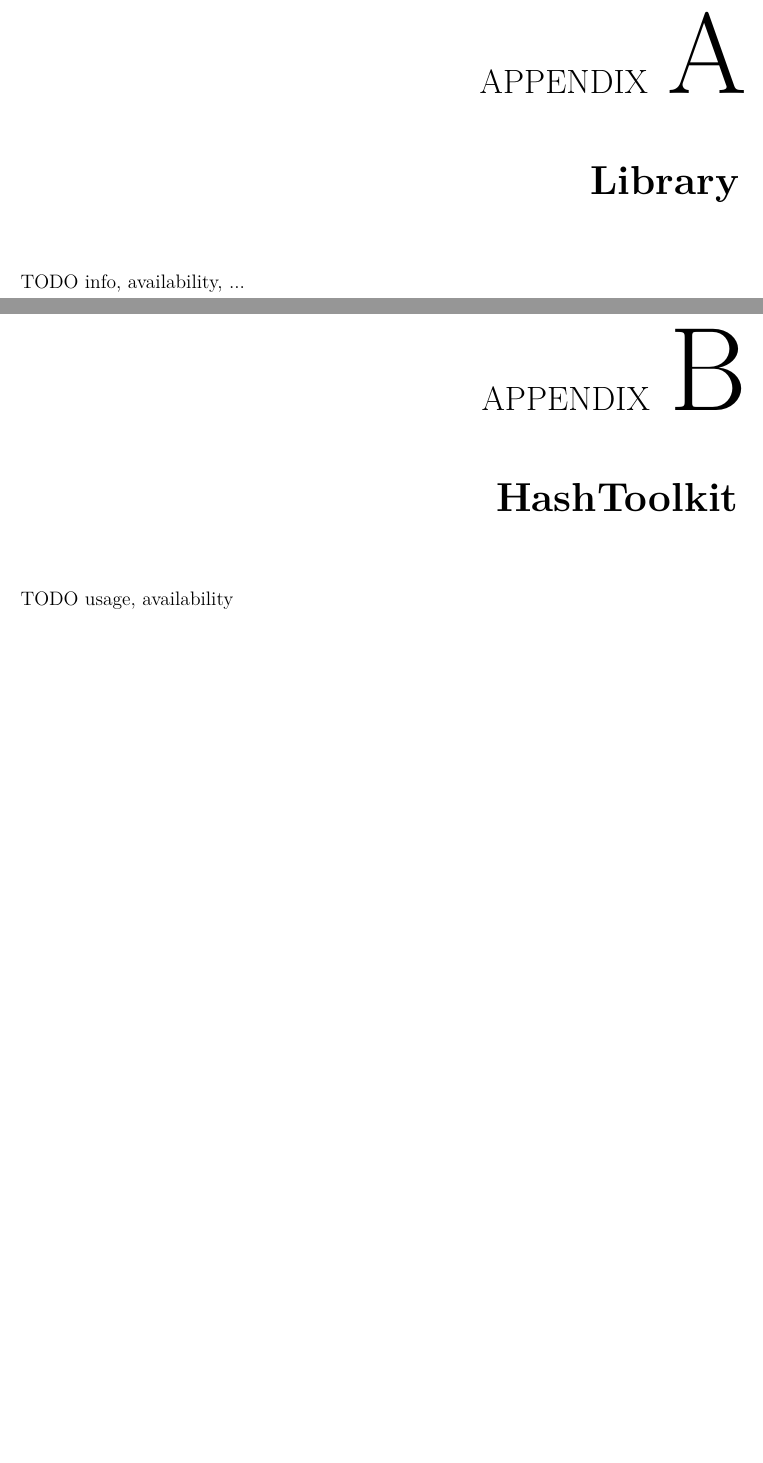
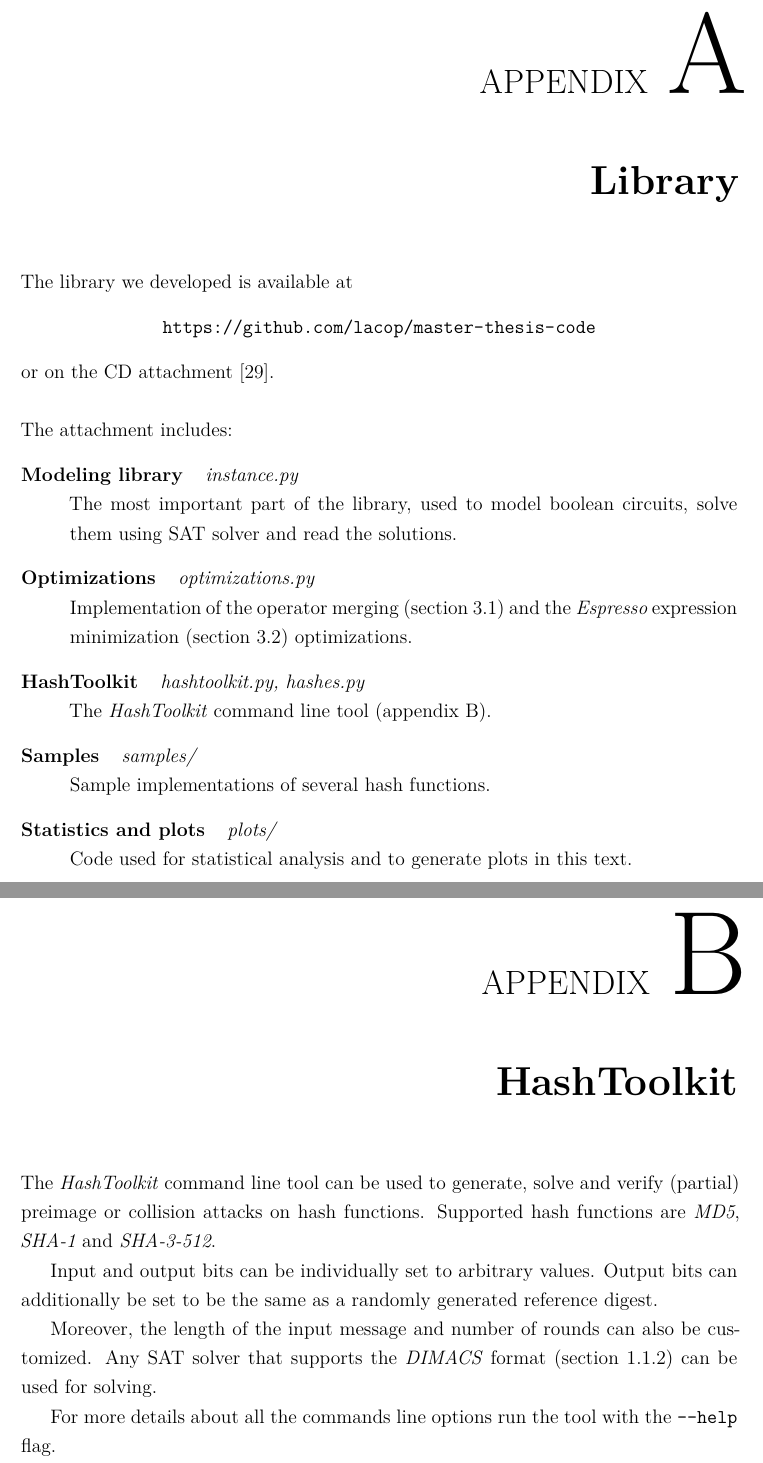
Before and after one commit to lacop/master-thesis-text, a LaTeX thesis (main.tex, which reads a1-library.tex, a2-hashtoolkit.tex): two parts of pages 31 and 32 of 35, joined at a grey line, cut so that both start at the same text, the shorter picture padded with empty space. Compiled offline with XeLaTeX.

Commit message:
Appendices

```diff
--- a/a1-library.tex
+++ b/a1-library.tex
@@ -1,3 +1,26 @@
 \chapter{Library}
 
-TODO info, availability, ...
+The library  we developed is available at
+\begin{center}
+\url{https://github.com/lacop/master-thesis-code}
+\end{center}
+or on the CD attachment \citep{papay2016code}.
+~\\
+
+\noindent The attachment includes:
+\begin{description}
+\item[Modeling library] ~ \emph{instance.py} \\
+The most important part of the library, used to model boolean circuits, solve them using SAT solver and read the solutions.
+
+\item[Optimizations] ~ \emph{optimizations.py} \\
+Implementation of the operator merging (section \ref{sec:merging-operators}) and the \emph{Espresso} expression minimization (section \ref{sec:expression-encoding}) optimizations.
+
+\item[HashToolkit] ~ \emph{hashtoolkit.py, hashes.py} \\
+The \emph{HashToolkit} command line tool (appendix \ref{apx:hashtoolkit}).
+
+\item[Samples] ~ \emph{samples/} \\
+Sample implementations of several hash functions.
+
+\item[Statistics and plots] ~ \emph{plots/} \\
+Code used for statistical analysis and to generate plots in this text.
+\end{description}
--- a/a2-hashtoolkit.tex
+++ b/a2-hashtoolkit.tex
@@ -1,4 +1,13 @@
 \chapter{HashToolkit}
 \label{apx:hashtoolkit}
 
-TODO usage, availability
+The \emph{HashToolkit} command line tool can be used to generate, solve and verify (partial) preimage or collision attacks on hash functions.
+Supported hash functions are \emph{MD5}, \emph{SHA-1} and \emph{SHA-3-512}.
+
+Input and output bits can be individually set to arbitrary values.
+Output bits can additionally be set to be the same as a randomly generated reference digest.
+
+Moreover, the length of the input message and number of rounds can also be customized.
+Any SAT solver that supports the \emph{DIMACS} format (section \ref{sec:dimacs}) can be used for solving.
+
+For more details about all the commands line options run the tool with the \texttt{--help} flag.
```
Also changed, not shown: 40-optimizations.tex (+1 -0 lines).
